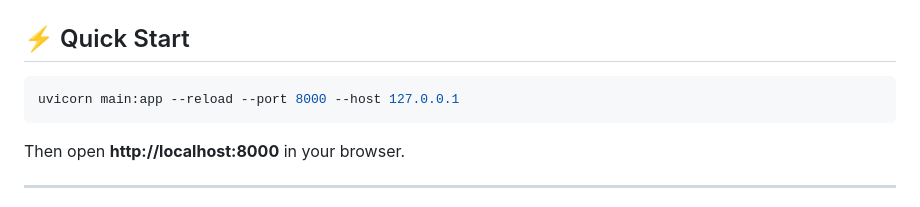
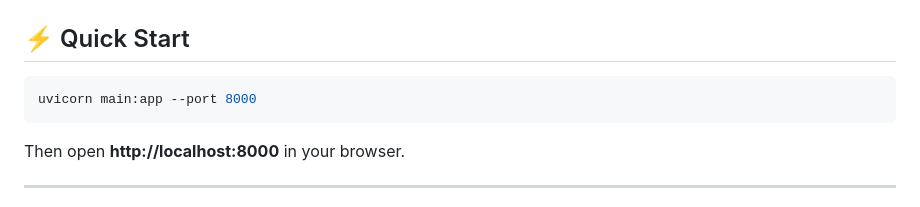
Before and after one commit to manasa1864/codewisers_hackathon, a Markdown page: README.md, the part around the change. GitHub-like rendering.

````diff
--- a/README.md
+++ b/README.md
@@ -7,7 +7,7 @@
 ## ⚡ Quick Start
 
 ```bash
-uvicorn main:app --reload --port 8000 --host 127.0.0.1
+uvicorn main:app --port 8000
 ```
 
 Then open **http://localhost:8000** in your browser.
````
